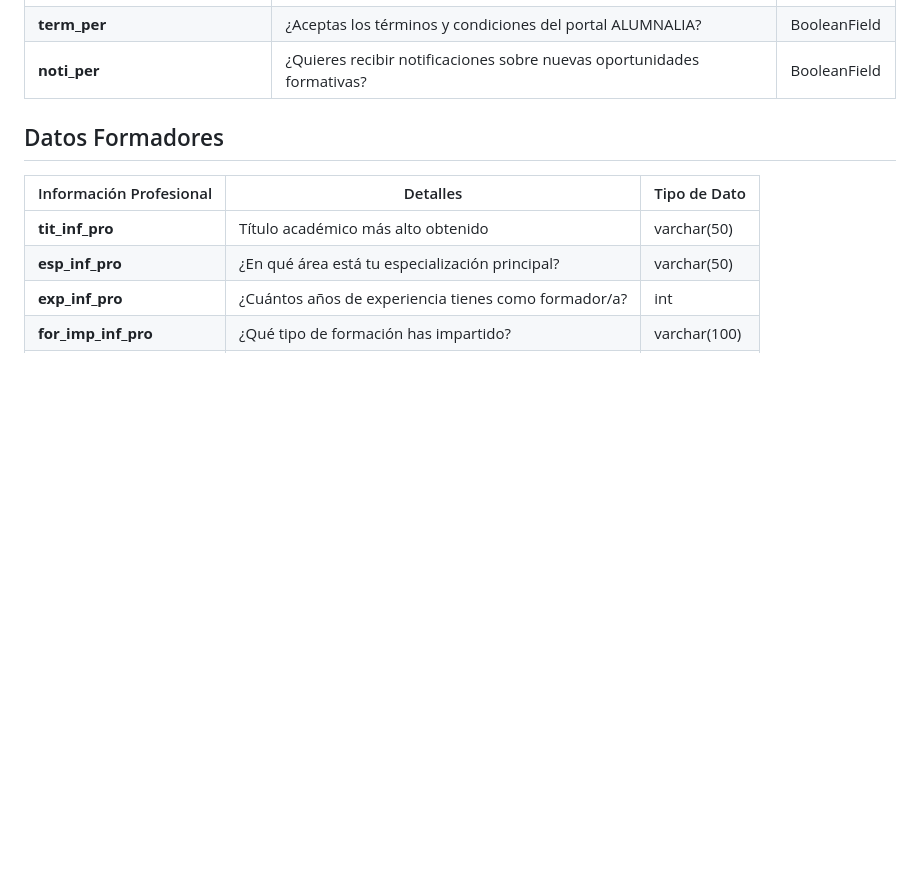
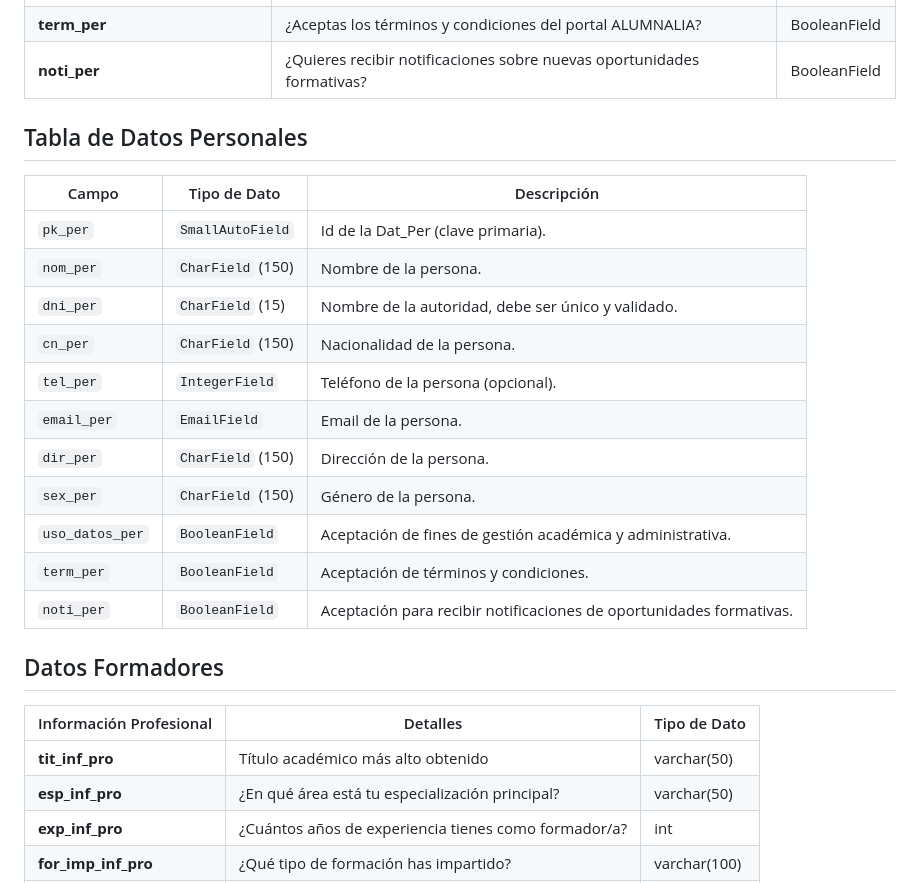
Before and after one commit to Gisela1311/Alumnaliagisela, a Markdown page: README.md, the part around the change. Drawn GitHub-style; blank space fills up the shorter version.

```diff
--- a/README.md
+++ b/README.md
@@ -19,6 +19,21 @@
 | **noti_per**                    | ¿Quieres recibir notificaciones sobre nuevas oportunidades formativas?          | BooleanField      |
 
 
+## Tabla de Datos Personales
+
+| Campo            | Tipo de Dato        | Descripción                                                                                 |
+|------------------|---------------------|---------------------------------------------------------------------------------------------|
+| `pk_per`         | `SmallAutoField`    | Id de la Dat_Per (clave primaria).                                                          |
+| `nom_per`        | `CharField` (150)   | Nombre de la persona.                                                                       |
+| `dni_per`        | `CharField` (15)    | Nombre de la autoridad, debe ser único y validado.                                          |
+| `cn_per`         | `CharField` (150)   | Nacionalidad de la persona.                                                                 |
+| `tel_per`        | `IntegerField`      | Teléfono de la persona (opcional).                                                          |
+| `email_per`      | `EmailField`        | Email de la persona.                                                                        |
+| `dir_per`        | `CharField` (150)   | Dirección de la persona.                                                                    |
+| `sex_per`        | `CharField` (150)   | Género de la persona.                                                                       |
+| `uso_datos_per`  | `BooleanField`      | Aceptación de fines de gestión académica y administrativa.                                  |
+| `term_per`       | `BooleanField`      | Aceptación de términos y condiciones.                                                       |
+| `noti_per`       | `BooleanField`      | Aceptación para recibir notificaciones de oportunidades formativas.                         |
 
 
 
```
